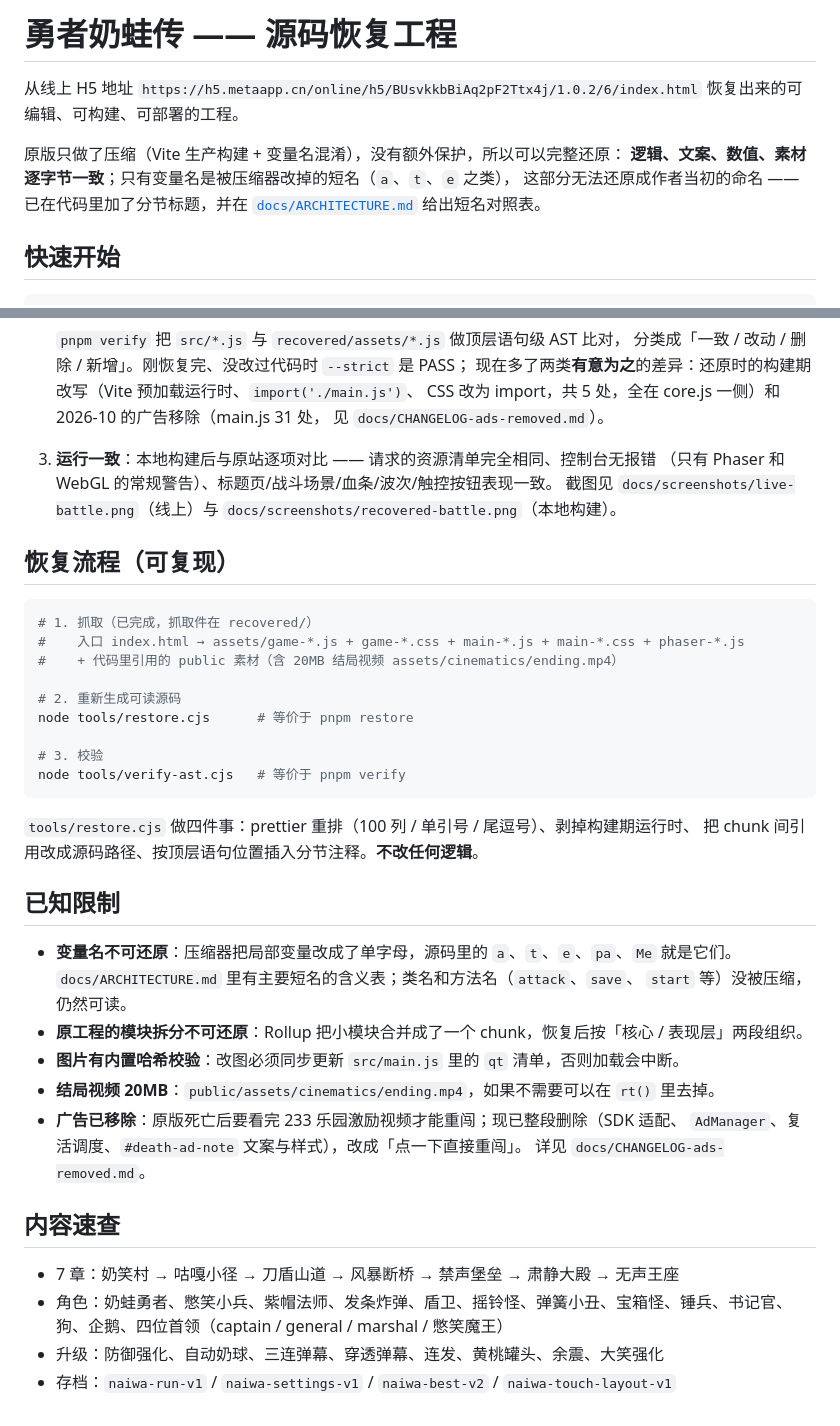
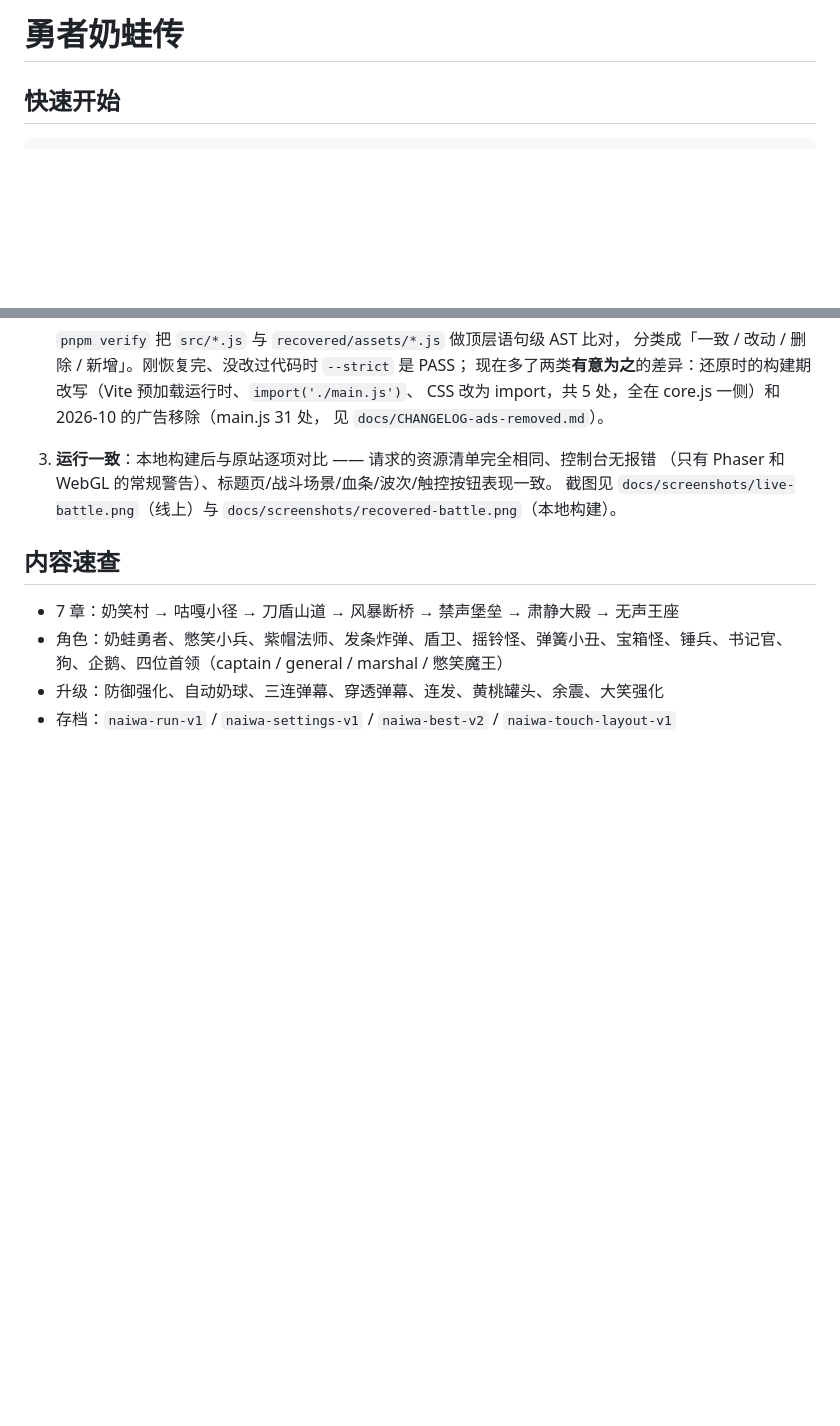
Before and after one commit to ZHider/Nailong-hero, a Markdown page: README.md, 2 parts joined by grey strips. Drawn GitHub-style; blank space fills up the shorter version.

Commit message:
Simplify README by removing details
Removed known limitations from the README.

````diff
--- a/README.md
+++ b/README.md
@@ -1,13 +1,4 @@
-# 勇者奶蛙传 —— 源码恢复工程
-
-从线上 H5 地址
-`https://h5.metaapp.cn/online/h5/BUsvkkbBiAq2pF2Ttx4j/1.0.2/6/index.html`
-恢复出来的可编辑、可构建、可部署的工程。
-
-原版只做了压缩（Vite 生产构建 + 变量名混淆），没有额外保护，所以可以完整还原：
-**逻辑、文案、数值、素材逐字节一致**；只有变量名是被压缩器改掉的短名（`a`、`t`、`e` 之类），
-这部分无法还原成作者当初的命名 —— 已在代码里加了分节标题，并在
-[`docs/ARCHITECTURE.md`](docs/ARCHITECTURE.md) 给出短名对照表。
+# 勇者奶蛙传
 
 ## 快速开始
 
@@ -113,34 +104,6 @@ docs/                   架构说明、对照表、对比截图
    （只有 Phaser 和 WebGL 的常规警告）、标题页/战斗场景/血条/波次/触控按钮表现一致。
    截图见 `docs/screenshots/live-battle.png`（线上）与 `docs/screenshots/recovered-battle.png`（本地构建）。
 
-## 恢复流程（可复现）
-
-```bash
-# 1. 抓取（已完成，抓取件在 recovered/）
-#    入口 index.html → assets/game-*.js + game-*.css + main-*.js + main-*.css + phaser-*.js
-#    + 代码里引用的 public 素材（含 20MB 结局视频 assets/cinematics/ending.mp4）
-
-# 2. 重新生成可读源码
-node tools/restore.cjs      # 等价于 pnpm restore
-
-# 3. 校验
-node tools/verify-ast.cjs   # 等价于 pnpm verify
-```
-
-`tools/restore.cjs` 做四件事：prettier 重排（100 列 / 单引号 / 尾逗号）、剥掉构建期运行时、
-把 chunk 间引用改成源码路径、按顶层语句位置插入分节注释。**不改任何逻辑**。
-
-## 已知限制
-
-- **变量名不可还原**：压缩器把局部变量改成了单字母，源码里的 `a`、`t`、`e`、`pa`、`Me`
-  就是它们。`docs/ARCHITECTURE.md` 里有主要短名的含义表；类名和方法名（`attack`、`save`、
-  `start` 等）没被压缩，仍然可读。
-- **原工程的模块拆分不可还原**：Rollup 把小模块合并成了一个 chunk，恢复后按「核心 / 表现层」两段组织。
-- **图片有内置哈希校验**：改图必须同步更新 `src/main.js` 里的 `qt` 清单，否则加载会中断。
-- **结局视频 20MB**：`public/assets/cinematics/ending.mp4`，如果不需要可以在 `rt()` 里去掉。
-- **广告已移除**：原版死亡后要看完 233 乐园激励视频才能重闯；现已整段删除（SDK 适配、
-  `AdManager`、复活调度、`#death-ad-note` 文案与样式），改成「点一下直接重闯」。
-  详见 `docs/CHANGELOG-ads-removed.md`。
 
 ## 内容速查
 
````
